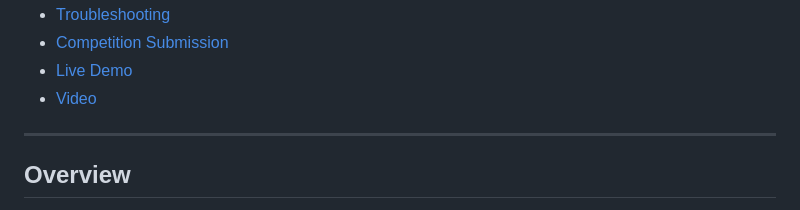
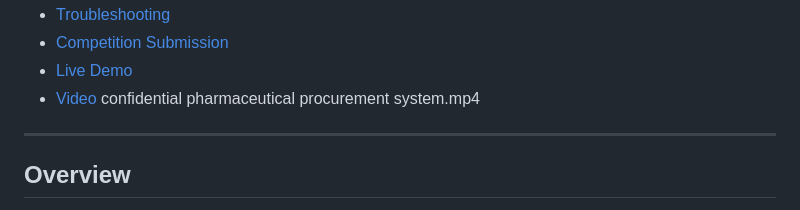
Before and after one commit to KaileeJerde/confidential-pharmaceutical-procurement-system, a Markdown page: README.md, the part around the change. GitHub-like rendering.

```diff
--- a/README.md
+++ b/README.md
@@ -24,7 +24,7 @@
 - [Troubleshooting](#troubleshooting)
 - [Competition Submission](#competition-submission)
 - [Live Demo](https://confidential-pharmaceutical-procure.vercel.app/)
-- [Video](https://streamable.com/o9swbz)
+- [Video ](https://streamable.com/o9swbz) confidential pharmaceutical procurement system.mp4
 
 ---
 
```
